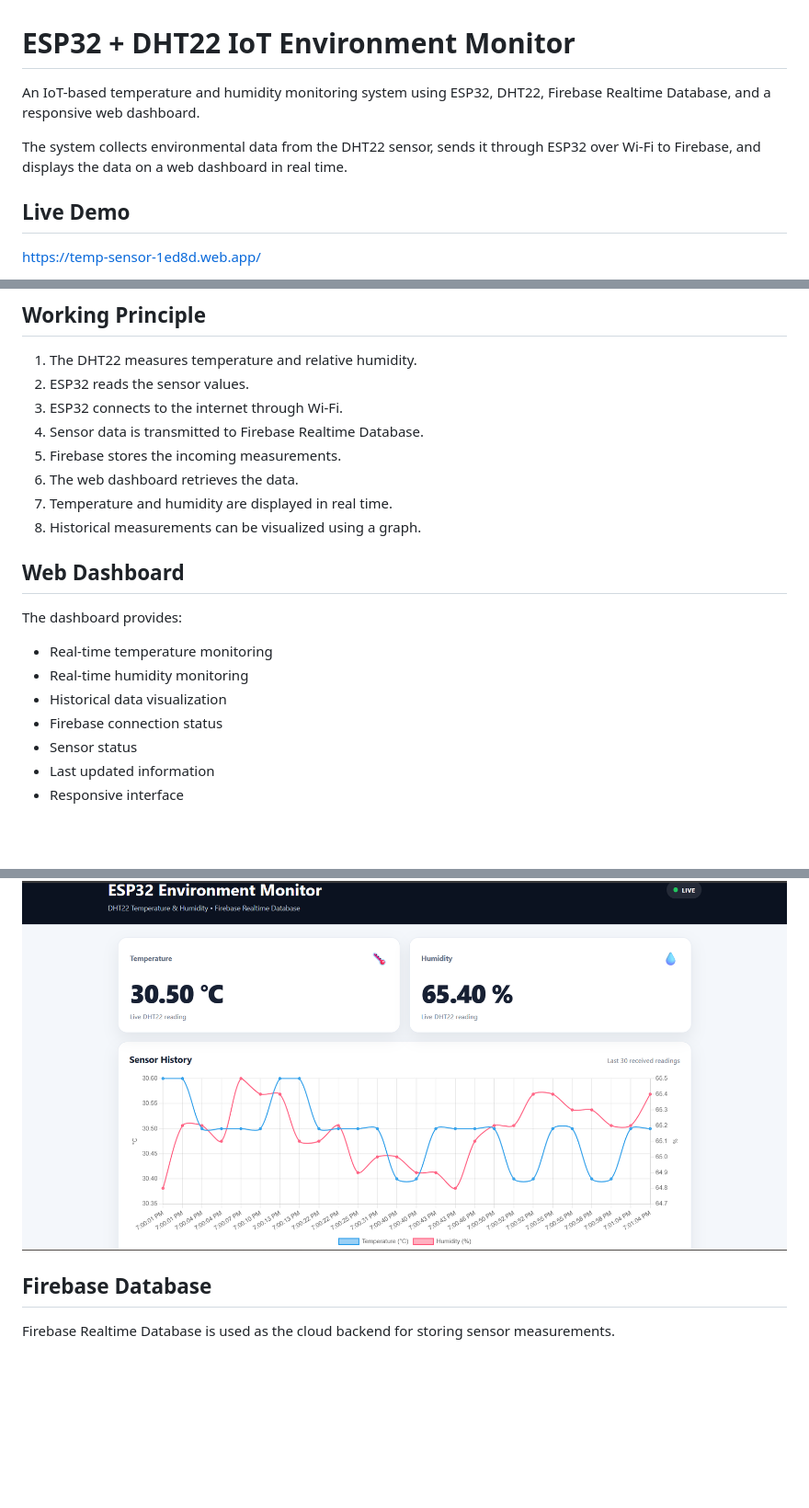
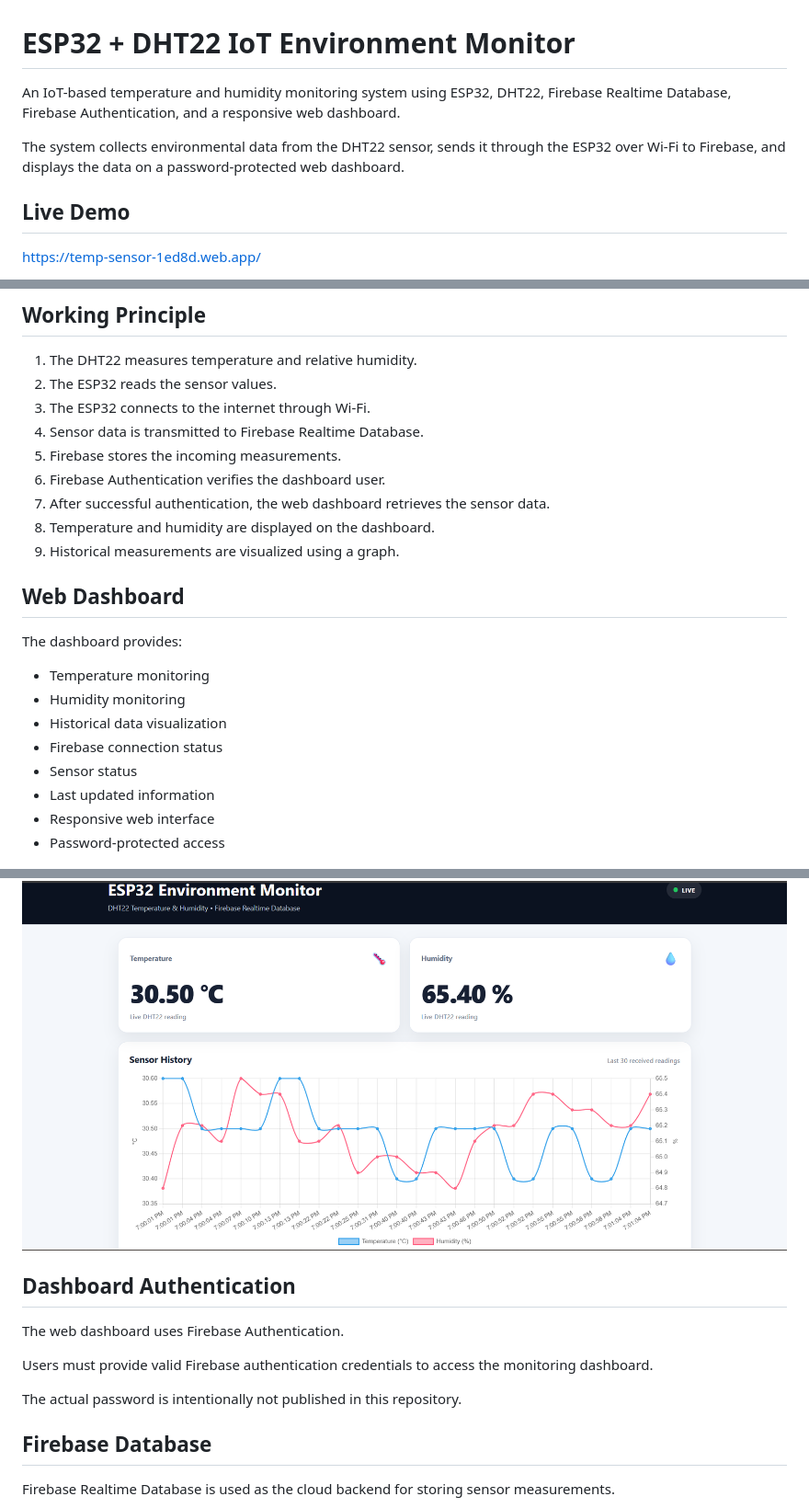
Before and after one commit to Nalinkumar-42/tmp-sns, a Markdown page: README.md, 3 parts joined by grey strips. Shown at 92% size. GitHub-like rendering; blank space fills up the shorter version.

```diff
--- a/README.md
+++ b/README.md
@@ -1,8 +1,8 @@
 # ESP32 + DHT22 IoT Environment Monitor
 
-An IoT-based temperature and humidity monitoring system using ESP32, DHT22, Firebase Realtime Database, and a responsive web dashboard.
+An IoT-based temperature and humidity monitoring system using ESP32, DHT22, Firebase Realtime Database, Firebase Authentication, and a responsive web dashboard.
 
-The system collects environmental data from the DHT22 sensor, sends it through ESP32 over Wi-Fi to Firebase, and displays the data on a web dashboard in real time.
+The system collects environmental data from the DHT22 sensor, sends it through the ESP32 over Wi-Fi to Firebase, and displays the data on a password-protected web dashboard.
 
 ## Live Demo
 
@@ -61,27 +61,37 @@ Web Dashboard
 ## Working Principle
 
 1. The DHT22 measures temperature and relative humidity.
-2. ESP32 reads the sensor values.
-3. ESP32 connects to the internet through Wi-Fi.
+2. The ESP32 reads the sensor values.
+3. The ESP32 connects to the internet through Wi-Fi.
 4. Sensor data is transmitted to Firebase Realtime Database.
 5. Firebase stores the incoming measurements.
-6. The web dashboard retrieves the data.
-7. Temperature and humidity are displayed in real time.
-8. Historical measurements can be visualized using a graph.
+6. Firebase Authentication verifies the dashboard user.
+7. After successful authentication, the web dashboard retrieves the sensor data.
+8. Temperature and humidity are displayed on the dashboard.
+9. Historical measurements are visualized using a graph.
 
 ## Web Dashboard
 
 The dashboard provides:
 
-- Real-time temperature monitoring
-- Real-time humidity monitoring
+- Temperature monitoring
+- Humidity monitoring
 - Historical data visualization
 - Firebase connection status
 - Sensor status
 - Last updated information
-- Responsive interface
+- Responsive web interface
+- Password-protected access
 
 ![Web Dashboard](images/dashboard.png)
+
+## Dashboard Authentication
+
+The web dashboard uses Firebase Authentication.
+
+Users must provide valid Firebase authentication credentials to access the monitoring dashboard.
+
+The actual password is intentionally not published in this repository.
 
 ## Firebase Database
 
```
Also changed, not shown: other parts of README.md (+16 -18 lines).
